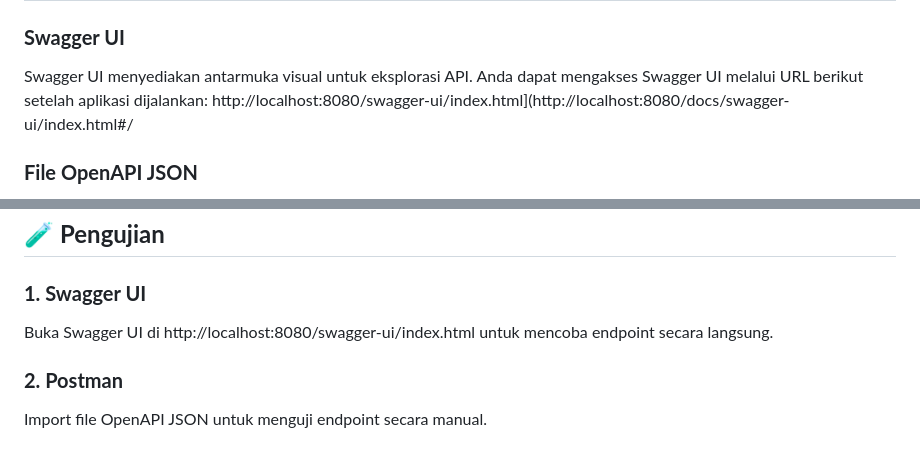
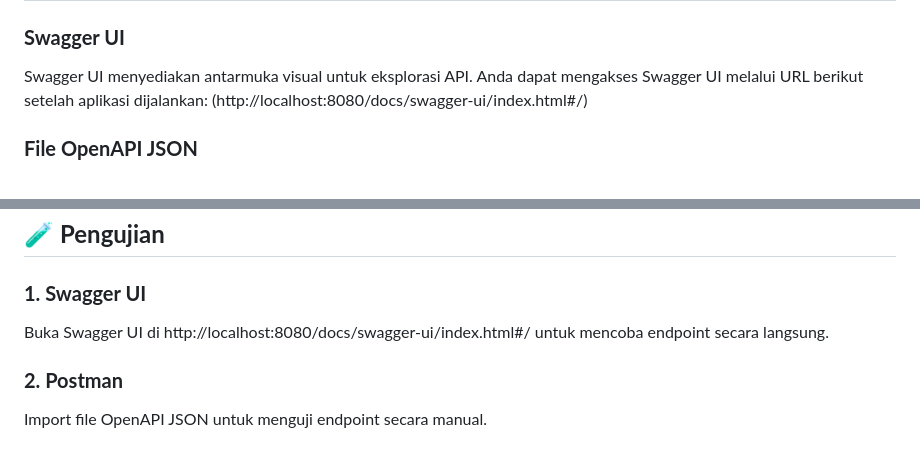
Before and after one commit to jojooboys/SitiraSama, a Markdown page: README.md, 2 parts joined by grey strips. GitHub-like rendering.

Commit message:
initial commit

```diff
--- a/README.md
+++ b/README.md
@@ -80,7 +80,7 @@ Selamat datang di **Sitira Sama**, layanan web services untuk mengelola penitipa
 
 ### **Swagger UI**
 Swagger UI menyediakan antarmuka visual untuk eksplorasi API. Anda dapat mengakses Swagger UI melalui URL berikut setelah aplikasi dijalankan:
-http://localhost:8080/swagger-ui/index.html](http://localhost:8080/docs/swagger-ui/index.html#/
+(http://localhost:8080/docs/swagger-ui/index.html#/)
 
 
 ### **File OpenAPI JSON**
@@ -118,7 +118,7 @@ https://raw.githubusercontent.com/jordandwifebriyanto/SitiraSama/main/openapi.js
 
 ## 🧪 **Pengujian**
 ### **1. Swagger UI**
-Buka Swagger UI di http://localhost:8080/swagger-ui/index.html untuk mencoba endpoint secara langsung.
+Buka Swagger UI di http://localhost:8080/docs/swagger-ui/index.html#/ untuk mencoba endpoint secara langsung.
 
 ### **2. Postman**
 Import file OpenAPI JSON untuk menguji endpoint secara manual.
```
